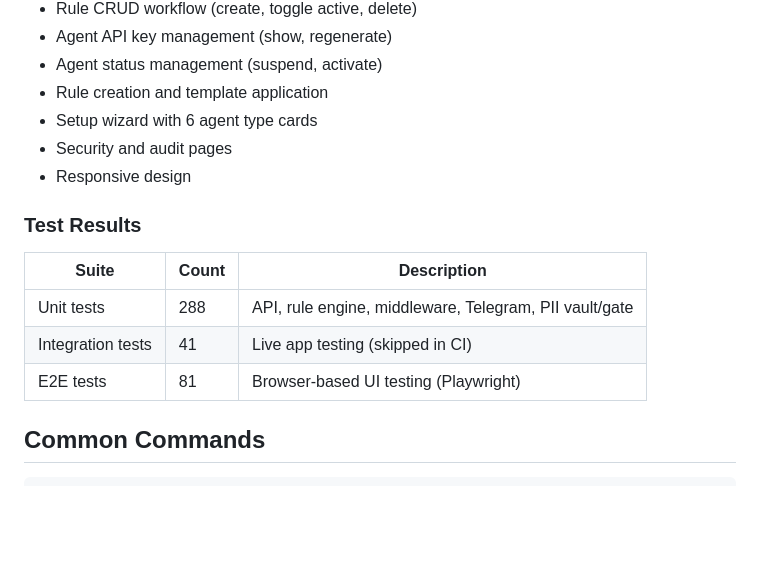
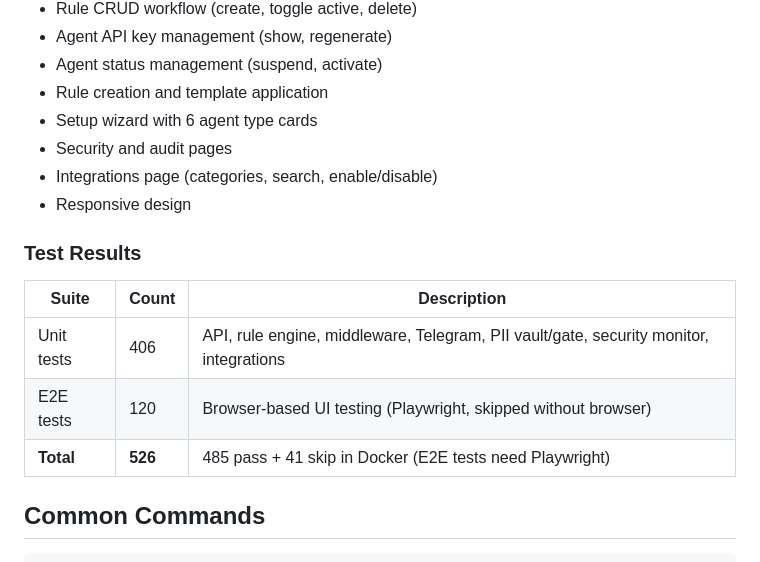
Before and after one commit to jmckinley/snapper, a Markdown page: README.md, the part around the change. Rendered like a GitHub page; blank space fills up the shorter version.

Commit message:
Update docs with current test counts: 526 total (406 unit + 120 E2E)
Co-Authored-By: Claude Opus 4.6 <noreply@anthropic.com>

```diff
--- a/README.md
+++ b/README.md
@@ -566,15 +566,16 @@ E2E tests cover:
 - Rule creation and template application
 - Setup wizard with 6 agent type cards
 - Security and audit pages
+- Integrations page (categories, search, enable/disable)
 - Responsive design
 
 ### Test Results
 
 | Suite | Count | Description |
 |-------|-------|-------------|
-| Unit tests | 288 | API, rule engine, middleware, Telegram, PII vault/gate |
-| Integration tests | 41 | Live app testing (skipped in CI) |
-| E2E tests | 81 | Browser-based UI testing (Playwright) |
+| Unit tests | 406 | API, rule engine, middleware, Telegram, PII vault/gate, security monitor, integrations |
+| E2E tests | 120 | Browser-based UI testing (Playwright, skipped without browser) |
+| **Total** | **526** | 485 pass + 41 skip in Docker (E2E tests need Playwright) |
 
 ## Common Commands
 
```
Also changed, not shown: CLAUDE.md (+3 -0 lines).
